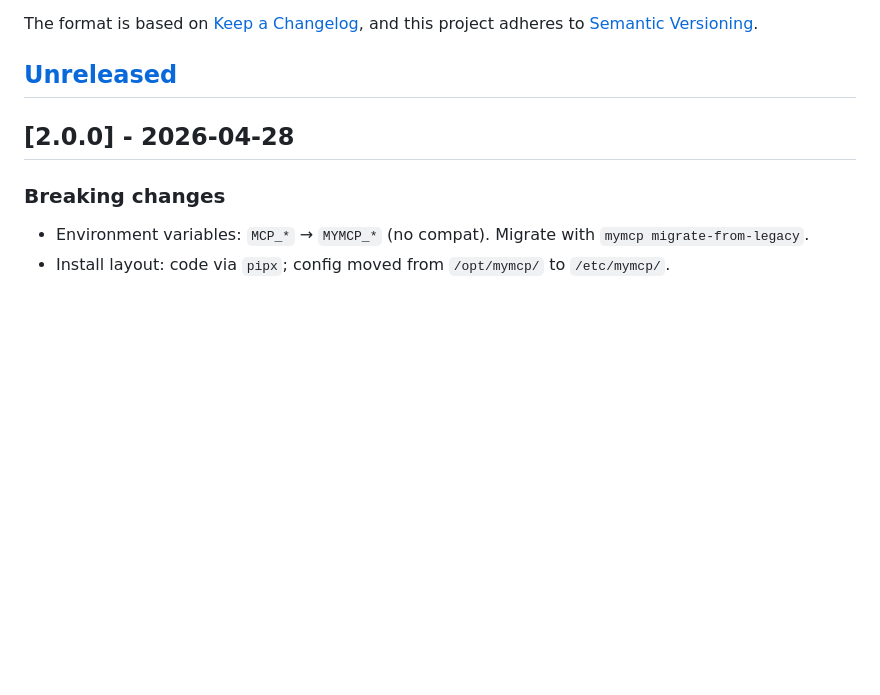
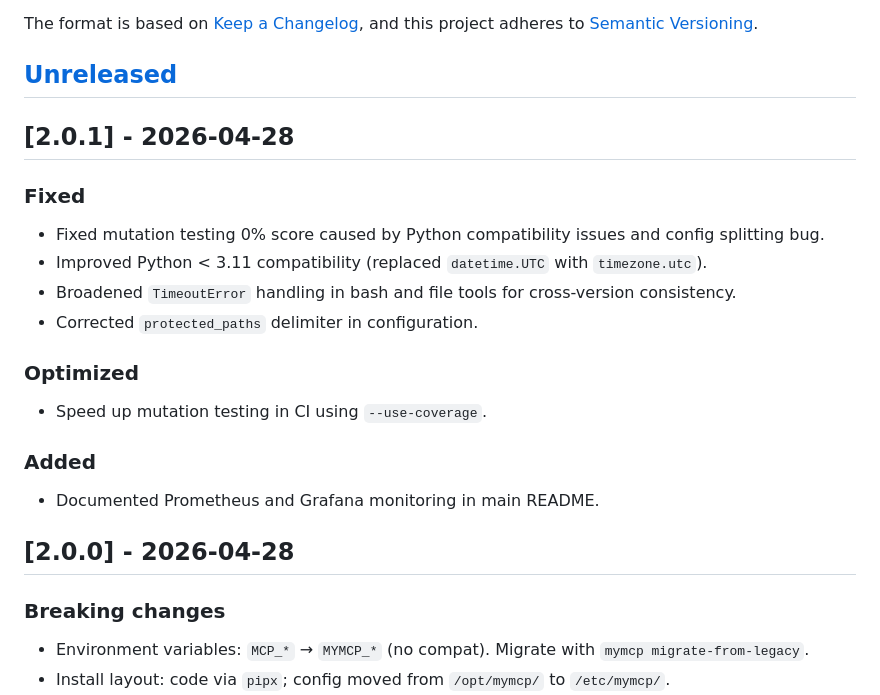
Before and after one commit to algony-tony/mymcp, a Markdown page: CHANGELOG.md, the part around the change. Rendered like a GitHub page; blank space fills up the shorter version.

Commit message:
docs: add v2.0.1 changelog entry

```diff
--- a/CHANGELOG.md
+++ b/CHANGELOG.md
@@ -6,6 +6,20 @@ The format is based on [Keep a Changelog](https://keepachangelog.com/en/1.1.0/),
 and this project adheres to [Semantic Versioning](https://semver.org/spec/v2.0.0.html).
 
 ## [Unreleased]
+
+## [2.0.1] - 2026-04-28
+
+### Fixed
+- Fixed mutation testing 0% score caused by Python compatibility issues and config splitting bug.
+- Improved Python < 3.11 compatibility (replaced `datetime.UTC` with `timezone.utc`).
+- Broadened `TimeoutError` handling in bash and file tools for cross-version consistency.
+- Corrected `protected_paths` delimiter in configuration.
+
+### Optimized
+- Speed up mutation testing in CI using `--use-coverage`.
+
+### Added
+- Documented Prometheus and Grafana monitoring in main README.
 
 ## [2.0.0] - 2026-04-28
 
```
